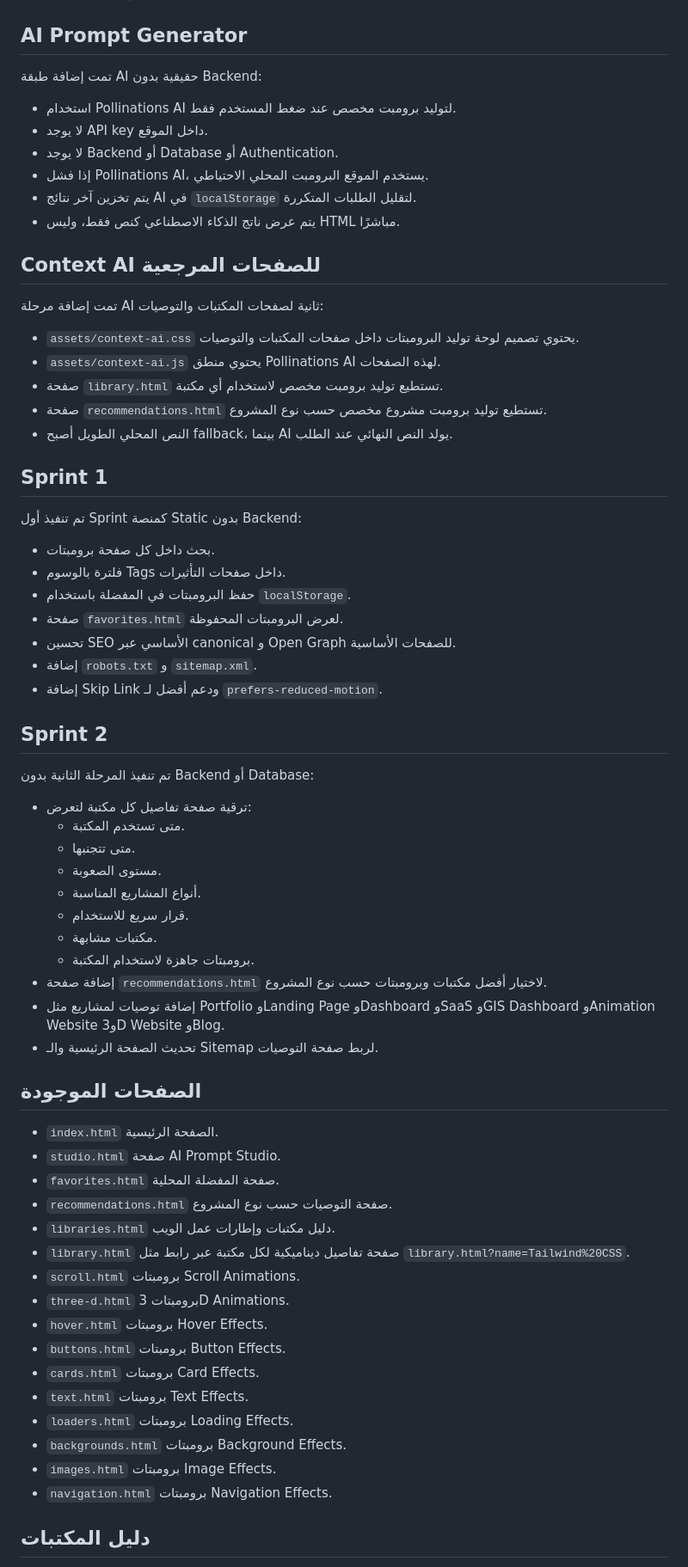
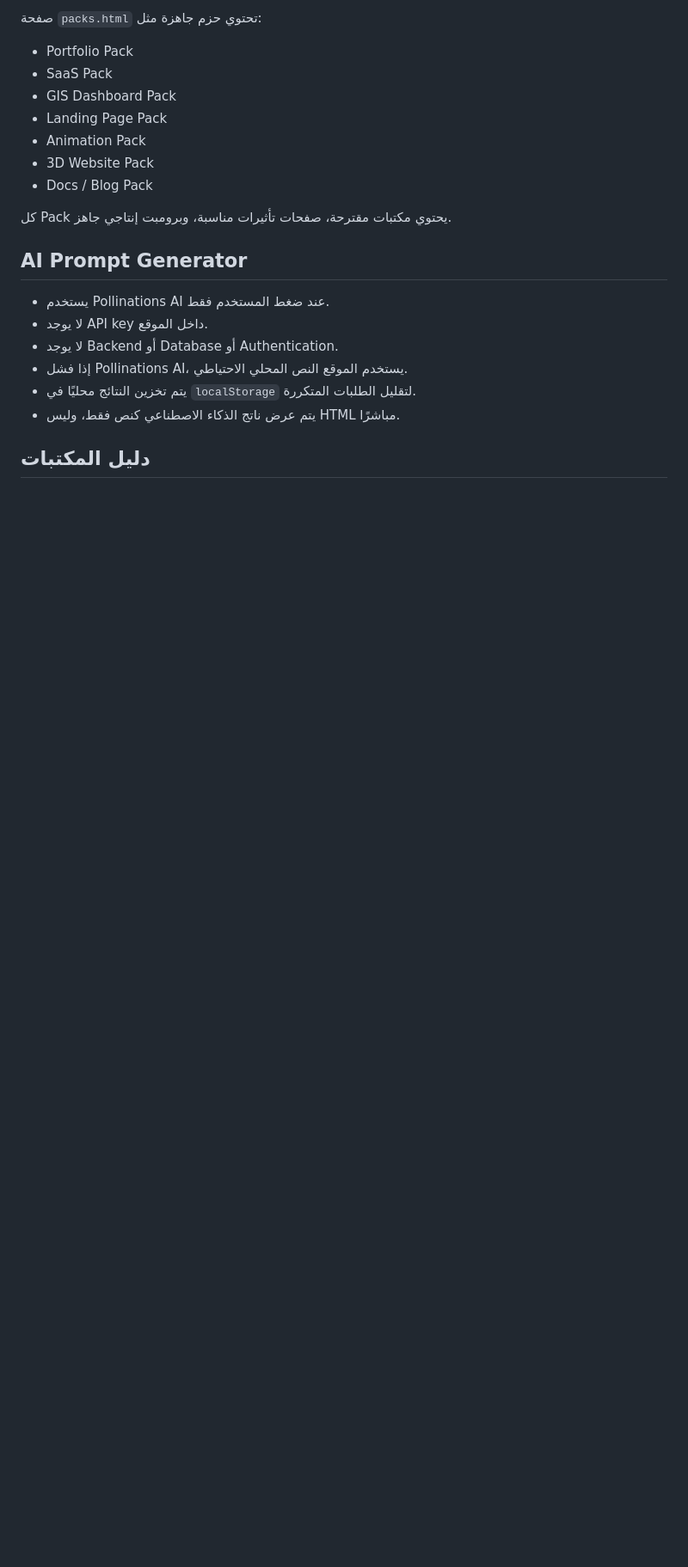
Before and after one commit to aiocpgis/3d, a Markdown page: README.md, the part around one of its changes. Shown at 86% size. GitHub-like rendering; blank space fills up the shorter version.

```diff
--- a/README.md
+++ b/README.md
@@ -39,71 +61,23 @@
+صفحة `packs.html` تحتوي حزم جاهزة مثل:
+
+- Portfolio Pack
+- SaaS Pack
+- GIS Dashboard Pack
+- Landing Page Pack
+- Animation Pack
+- 3D Website Pack
+- Docs / Blog Pack
+
+كل Pack يحتوي مكتبات مقترحة، صفحات تأثيرات مناسبة، وبرومبت إنتاجي جاهز.
 
 ## AI Prompt Generator
 
-تمت إضافة طبقة AI حقيقية بدون Backend:
-
-- استخدام Pollinations AI لتوليد برومبت مخصص عند ضغط المستخدم فقط.
+- يستخدم Pollinations AI عند ضغط المستخدم فقط.
 - لا يوجد API key داخل الموقع.
 - لا يوجد Backend أو Database أو Authentication.
-- إذا فشل Pollinations AI، يستخدم الموقع البرومبت المحلي الاحتياطي.
-- يتم تخزين آخر نتائج AI في `localStorage` لتقليل الطلبات المتكررة.
+- إذا فشل Pollinations AI، يستخدم الموقع النص المحلي الاحتياطي.
+- يتم تخزين النتائج محليًا في `localStorage` لتقليل الطلبات المتكررة.
 - يتم عرض ناتج الذكاء الاصطناعي كنص فقط، وليس HTML مباشرًا.
-
-## Context AI للصفحات المرجعية
-
-تمت إضافة مرحلة AI ثانية لصفحات المكتبات والتوصيات:
-
-- `assets/context-ai.css` يحتوي تصميم لوحة توليد البرومبتات داخل صفحات المكتبات والتوصيات.
-- `assets/context-ai.js` يحتوي منطق Pollinations AI لهذه الصفحات.
-- صفحة `library.html` تستطيع توليد برومبت مخصص لاستخدام أي مكتبة.
-- صفحة `recommendations.html` تستطيع توليد برومبت مشروع مخصص حسب نوع المشروع.
-- النص المحلي الطويل أصبح fallback، بينما AI يولد النص النهائي عند الطلب.
-
-## Sprint 1
-
-تم تنفيذ أول Sprint كمنصة Static بدون Backend:
-
-- بحث داخل كل صفحة برومبتات.
-- فلترة بالوسوم Tags داخل صفحات التأثيرات.
-- حفظ البرومبتات في المفضلة باستخدام `localStorage`.
-- صفحة `favorites.html` لعرض البرومبتات المحفوظة.
-- تحسين SEO الأساسي عبر canonical و Open Graph للصفحات الأساسية.
-- إضافة `robots.txt` و `sitemap.xml`.
-- إضافة Skip Link ودعم أفضل لـ `prefers-reduced-motion`.
-
-## Sprint 2
-
-تم تنفيذ المرحلة الثانية بدون Backend أو Database:
-
-- ترقية صفحة تفاصيل كل مكتبة لتعرض:
-  - متى تستخدم المكتبة.
-  - متى تتجنبها.
-  - مستوى الصعوبة.
-  - أنواع المشاريع المناسبة.
-  - قرار سريع للاستخدام.
-  - مكتبات مشابهة.
-  - برومبتات جاهزة لاستخدام المكتبة.
-- إضافة صفحة `recommendations.html` لاختيار أفضل مكتبات وبرومبتات حسب نوع المشروع.
-- إضافة توصيات لمشاريع مثل Portfolio وLanding Page وDashboard وSaaS وGIS Dashboard وAnimation Website و3D Website وBlog.
-- تحديث الصفحة الرئيسية والـ Sitemap لربط صفحة التوصيات.
-
-## الصفحات الموجودة
-
-- `index.html` الصفحة الرئيسية.
-- `studio.html` صفحة AI Prompt Studio.
-- `favorites.html` صفحة المفضلة المحلية.
-- `recommendations.html` صفحة التوصيات حسب نوع المشروع.
-- `libraries.html` دليل مكتبات وإطارات عمل الويب.
-- `library.html` صفحة تفاصيل ديناميكية لكل مكتبة عبر رابط مثل `library.html?name=Tailwind%20CSS`.
-- `scroll.html` برومبتات Scroll Animations.
-- `three-d.html` برومبتات 3D Animations.
-- `hover.html` برومبتات Hover Effects.
-- `buttons.html` برومبتات Button Effects.
-- `cards.html` برومبتات Card Effects.
-- `text.html` برومبتات Text Effects.
-- `loaders.html` برومبتات Loading Effects.
-- `backgrounds.html` برومبتات Background Effects.
-- `images.html` برومبتات Image Effects.
-- `navigation.html` برومبتات Navigation Effects.
 
 ## دليل المكتبات
 
```
Also changed, not shown: other parts of README.md (+67 -73 lines).
